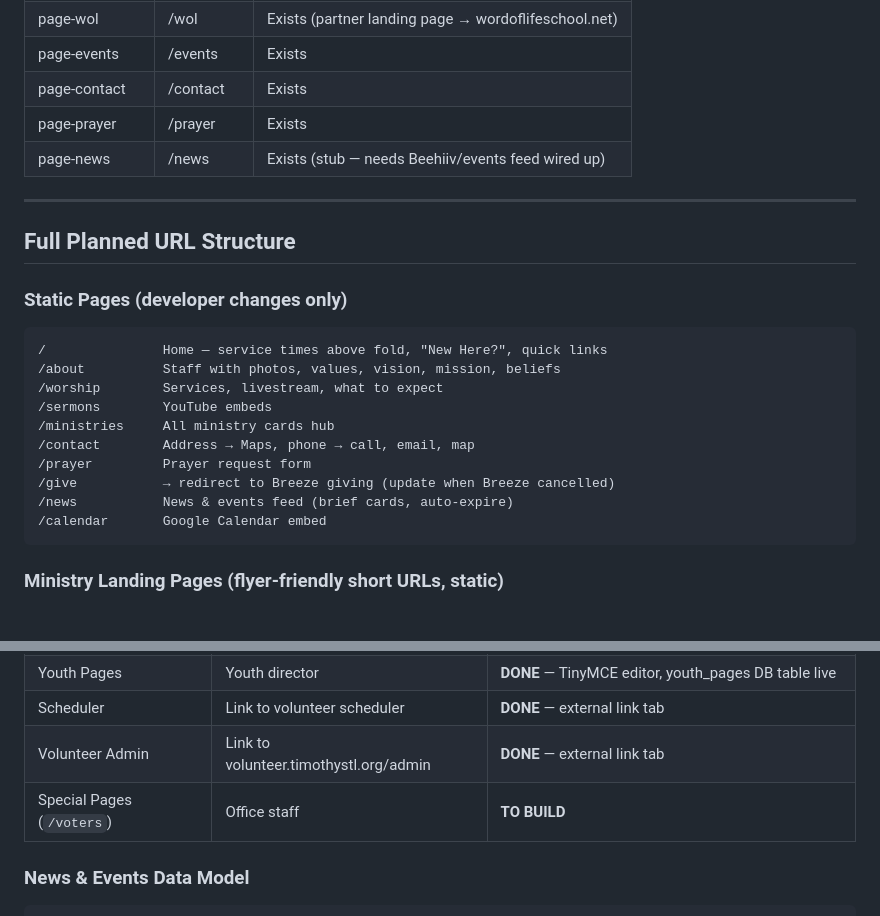
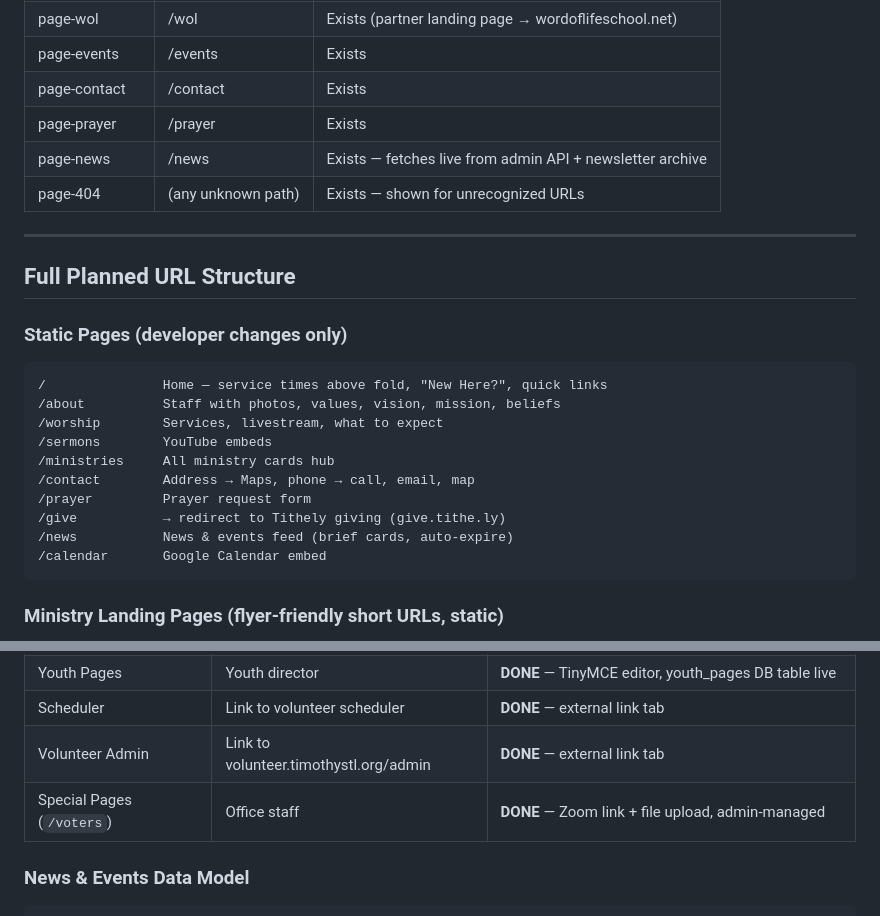
Before and after one commit to timothystl/website, a Markdown page: CLAUDE.md, 2 parts joined by grey strips. Drawn GitHub-style.

````diff
--- a/CLAUDE.md
+++ b/CLAUDE.md
@@ -60,7 +60,8 @@ We are rebuilding the Timothy Lutheran Church website (timothystl.org) to replac
 | page-events | /events | Exists |
 | page-contact | /contact | Exists |
 | page-prayer | /prayer | Exists |
-| page-news | /news | Exists (stub — needs Beehiiv/events feed wired up) |
+| page-news | /news | Exists — fetches live from admin API + newsletter archive |
+| page-404 | (any unknown path) | Exists — shown for unrecognized URLs |
 
 ---
 
@@ -75,7 +76,7 @@ We are rebuilding the Timothy Lutheran Church website (timothystl.org) to replac
 /ministries     All ministry cards hub
 /contact        Address → Maps, phone → call, email, map
 /prayer         Prayer request form
-/give           → redirect to Breeze giving (update when Breeze cancelled)
+/give           → redirect to Tithely giving (give.tithe.ly)
 /news           News & events feed (brief cards, auto-expire)
 /calendar       Google Calendar embed
 ```
@@ -125,7 +126,7 @@ Extend current `tlc-admin-worker.js` with new tabs:
 | Youth Pages | Youth director | **DONE** — TinyMCE editor, youth_pages DB table live |
 | Scheduler | Link to volunteer scheduler | **DONE** — external link tab |
 | Volunteer Admin | Link to volunteer.timothystl.org/admin | **DONE** — external link tab |
-| Special Pages (`/voters`) | Office staff | **TO BUILD** |
+| Special Pages (`/voters`) | Office staff | **DONE** — Zoom link + file upload, admin-managed |
 
 ### News & Events Data Model
 ```sql
````
Also changed, not shown: other parts of CLAUDE.md (+36 -48 lines).
